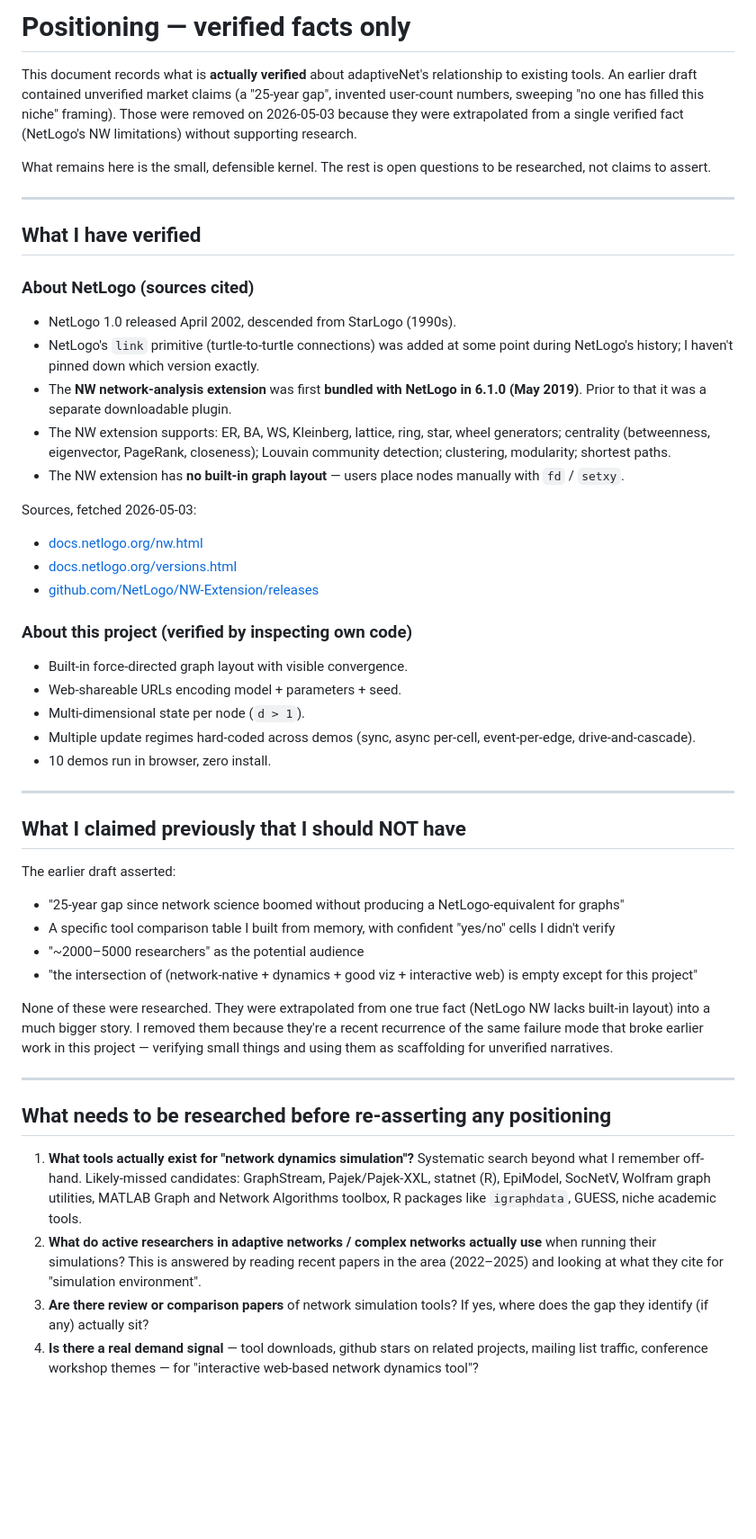
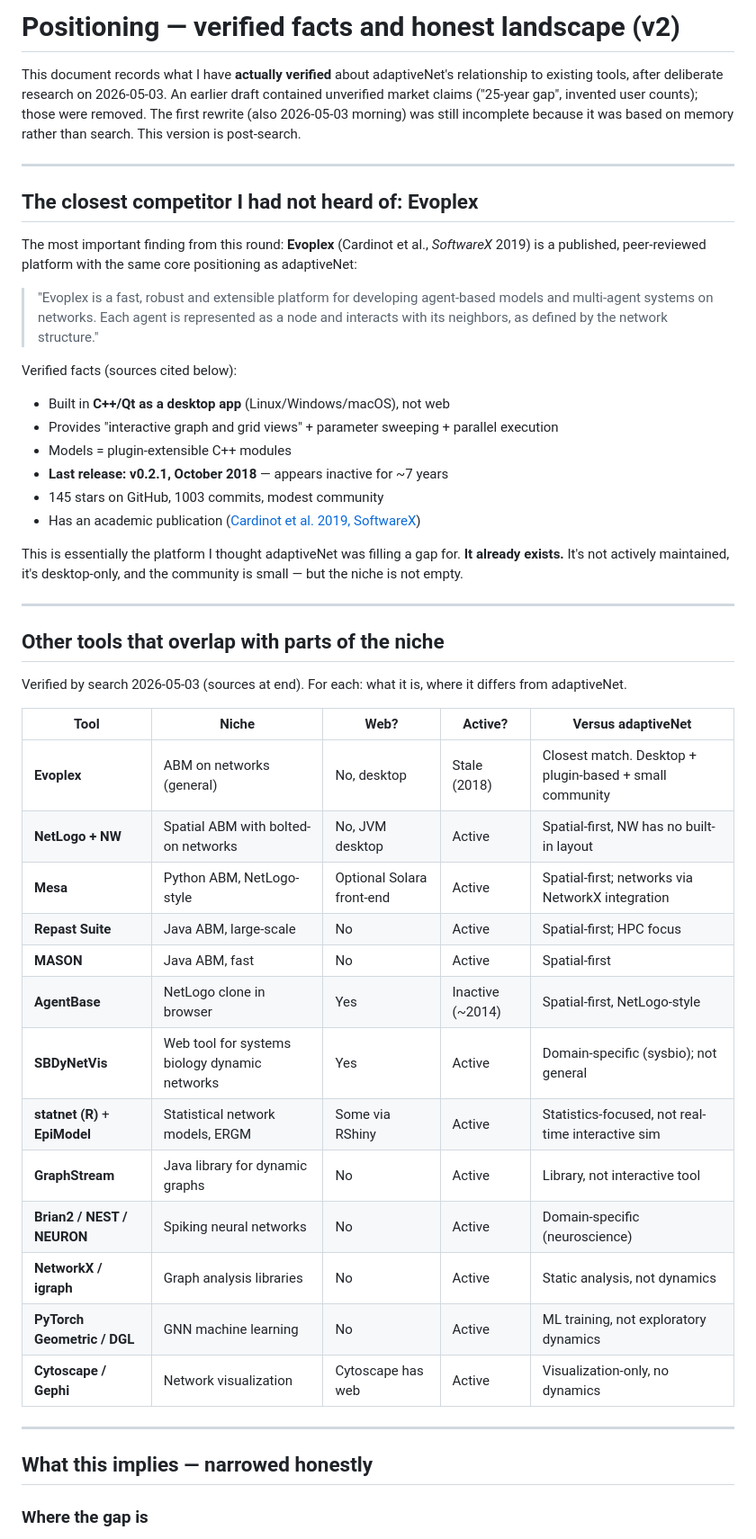
Before and after one commit to TT1nKer/adaptiveNet, a Markdown page: POSITIONING.md, the part around one of its changes. Shown at 90% size. Drawn GitHub-style; blank space fills up the shorter version.

```diff
--- a/POSITIONING.md
+++ b/POSITIONING.md
@@ -1,52 +1,50 @@
-# Positioning — verified facts only
+# Positioning — verified facts and honest landscape (v2)
 
-This document records what is **actually verified** about adaptiveNet's relationship to existing tools. An earlier draft contained unverified market claims (a "25-year gap", invented user-count numbers, sweeping "no one has filled this niche" framing). Those were removed on 2026-05-03 because they were extrapolated from a single verified fact (NetLogo's NW limitations) without supporting research.
-
-What remains here is the small, defensible kernel. The rest is open questions to be researched, not claims to assert.
+This document records what I have **actually verified** about adaptiveNet's relationship to existing tools, after deliberate research on 2026-05-03. An earlier draft contained unverified market claims ("25-year gap", invented user counts); those were removed. The first rewrite (also 2026-05-03 morning) was still incomplete because it was based on memory rather than search. This version is post-search.
 
 ---
 
-## What I have verified
+## The closest competitor I had not heard of: Evoplex
 
-### About NetLogo (sources cited)
+The most important finding from this round: **Evoplex** (Cardinot et al., *SoftwareX* 2019) is a published, peer-reviewed platform with the same core positioning as adaptiveNet:
 
-- NetLogo 1.0 released April 2002, descended from StarLogo (1990s).
-- NetLogo's `link` primitive (turtle-to-turtle connections) was added at some point during NetLogo's history; I haven't pinned down which version exactly.
-- The **NW network-analysis extension** was first **bundled with NetLogo in 6.1.0 (May 2019)**. Prior to that it was a separate downloadable plugin.
-- The NW extension supports: ER, BA, WS, Kleinberg, lattice, ring, star, wheel generators; centrality (betweenness, eigenvector, PageRank, closeness); Louvain community detection; clustering, modularity; shortest paths.
-- The NW extension has **no built-in graph layout** — users place nodes manually with `fd` / `setxy`.
+> "Evoplex is a fast, robust and extensible platform for developing agent-based models and multi-agent systems on networks. Each agent is represented as a node and interacts with its neighbors, as defined by the network structure."
 
-Sources, fetched 2026-05-03:
-- [docs.netlogo.org/nw.html](https://docs.netlogo.org/nw.html)
-- [docs.netlogo.org/versions.html](https://docs.netlogo.org/versions.html)
-- [github.com/NetLogo/NW-Extension/releases](https://github.com/NetLogo/NW-Extension/releases)
+Verified facts (sources cited below):
+- Built in **C++/Qt as a desktop app** (Linux/Windows/macOS), not web
+- Provides "interactive graph and grid views" + parameter sweeping + parallel execution
+- Models = plugin-extensible C++ modules
+- **Last release: v0.2.1, October 2018** — appears inactive for ~7 years
+- 145 stars on GitHub, 1003 commits, modest community
+- Has an academic publication ([Cardinot et al. 2019, SoftwareX](https://www.sciencedirect.com/science/article/pii/S2352711018302437))
 
-### About this project (verified by inspecting own code)
-
-- Built-in force-directed graph layout with visible convergence.
-- Web-shareable URLs encoding model + parameters + seed.
-- Multi-dimensional state per node (`d > 1`).
-- Multiple update regimes hard-coded across demos (sync, async per-cell, event-per-edge, drive-and-cascade).
-- 10 demos run in browser, zero install.
+This is essentially the platform I thought adaptiveNet was filling a gap for. **It already exists.** It's not actively maintained, it's desktop-only, and the community is small — but the niche is not empty.
 
 ---
 
-## What I claimed previously that I should NOT have
+## Other tools that overlap with parts of the niche
 
-The earlier draft asserted:
-- "25-year gap since network science boomed without producing a NetLogo-equivalent for graphs"
-- A specific tool comparison table I built from memory, with confident "yes/no" cells I didn't verify
-- "~2000–5000 researchers" as the potential audience
-- "the intersection of (network-native + dynamics + good viz + interactive web) is empty except for this project"
+Verified by search 2026-05-03 (sources at end). For each: what it is, where it differs from adaptiveNet.
 
-None of these were researched. They were extrapolated from one true fact (NetLogo NW lacks built-in layout) into a much bigger story. I removed them because they're a recent recurrence of the same failure mode that broke earlier work in this project — verifying small things and using them as scaffolding for unverified narratives.
+| Tool | Niche | Web? | Active? | Versus adaptiveNet |
+|---|---|---|---|---|
+| **Evoplex** | ABM on networks (general) | No, desktop | Stale (2018) | Closest match. Desktop + plugin-based + small community |
+| **NetLogo + NW** | Spatial ABM with bolted-on networks | No, JVM desktop | Active | Spatial-first, NW has no built-in layout |
+| **Mesa** | Python ABM, NetLogo-style | Optional Solara front-end | Active | Spatial-first; networks via NetworkX integration |
+| **Repast Suite** | Java ABM, large-scale | No | Active | Spatial-first; HPC focus |
+| **MASON** | Java ABM, fast | No | Active | Spatial-first |
+| **AgentBase** | NetLogo clone in browser | Yes | Inactive (~2014) | Spatial-first, NetLogo-style |
+| **SBDyNetVis** | Web tool for systems biology dynamic networks | Yes | Active | Domain-specific (sysbio); not general |
+| **statnet (R)** + **EpiModel** | Statistical network models, ERGM | Some via RShiny | Active | Statistics-focused, not real-time interactive sim |
+| **GraphStream** | Java library for dynamic graphs | No | Active | Library, not interactive tool |
+| **Brian2 / NEST / NEURON** | Spiking neural networks | No | Active | Domain-specific (neuroscience) |
+| **NetworkX / igraph** | Graph analysis libraries | No | Active | Static analysis, not dynamics |
+| **PyTorch Geometric / DGL** | GNN machine learning | No | Active | ML training, not exploratory dynamics |
+| **Cytoscape / Gephi** | Network visualization | Cytoscape has web | Active | Visualization-only, no dynamics |
 
 ---
 
-## What needs to be researched before re-asserting any positioning
+## What this implies — narrowed honestly
 
-1. **What tools actually exist for "network dynamics simulation"?** Systematic search beyond what I remember off-hand. Likely-missed candidates: GraphStream, Pajek/Pajek-XXL, statnet (R), EpiModel, SocNetV, Wolfram graph utilities, MATLAB Graph and Network Algorithms toolbox, R packages like `igraphdata`, GUESS, niche academic tools.
-2. **What do active researchers in adaptive networks / complex networks actually use** when running their simulations? This is answered by reading recent papers in the area (2022–2025) and looking at what they cite for "simulation environment".
-3. **Are there review or comparison papers** of network simulation tools? If yes, where does the gap they identify (if any) actually sit?
-4. **Is there a real demand signal** — tool downloads, github stars on related projects, mailing list traffic, conference workshop themes — for "interactive web-based network dynamics tool"?
+### Where the gap is
 
```
Also changed, not shown: other parts of POSITIONING.md (+70 -7 lines).
